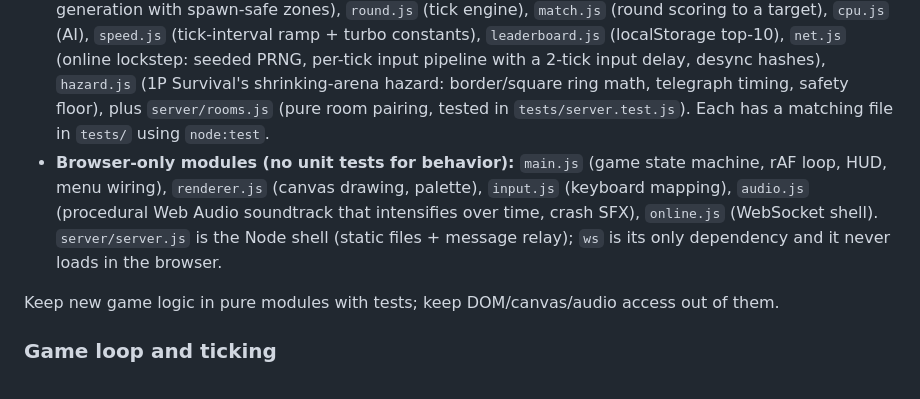
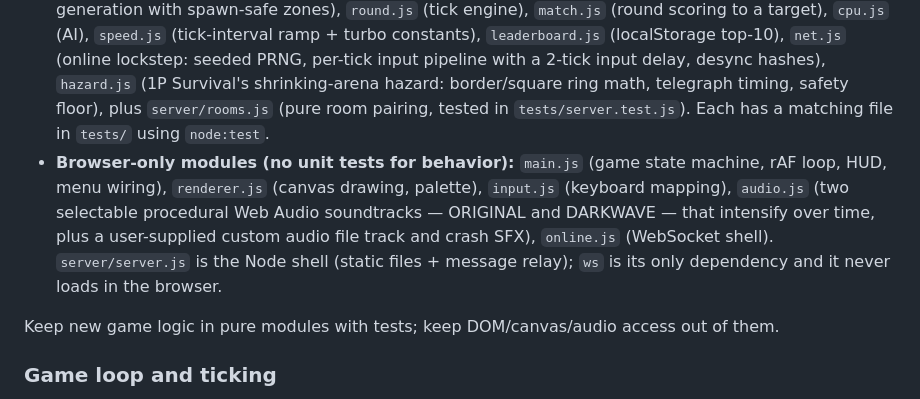
Before and after one commit to MotownC/neon-cycles, a Markdown page: CLAUDE.md, the part around the change. Drawn GitHub-style.

Commit message:
docs: note multi-track audio support in CLAUDE.md

```diff
--- a/CLAUDE.md
+++ b/CLAUDE.md
@@ -31,7 +31,7 @@ Every file in `src/` uses the same UMD-ish wrapper: a factory returning an API o
 ### Pure logic vs. DOM shell
 
 - **Pure, DOM-free, tested modules:** `geometry.js` (direction vectors, turns, reversal checks), `snake.js` (body array — head is the *last* element — plus a 3-deep buffered turn queue), `board.js` (lit-cell `Set` keyed `"x,y"`, collision checks, BFS `distanceMap`/`openArea`), `walls.js` (procedural mirrored wall generation with spawn-safe zones), `round.js` (tick engine), `match.js` (round scoring to a target), `cpu.js` (AI), `speed.js` (tick-interval ramp + turbo constants), `leaderboard.js` (localStorage top-10), `net.js` (online lockstep: seeded PRNG, per-tick input pipeline with a 2-tick input delay, desync hashes), `hazard.js` (1P Survival's shrinking-arena hazard: border/square ring math, telegraph timing, safety floor), plus `server/rooms.js` (pure room pairing, tested in `tests/server.test.js`). Each has a matching file in `tests/` using `node:test`.
-- **Browser-only modules (no unit tests for behavior):** `main.js` (game state machine, rAF loop, HUD, menu wiring), `renderer.js` (canvas drawing, palette), `input.js` (keyboard mapping), `audio.js` (procedural Web Audio soundtrack that intensifies over time, crash SFX), `online.js` (WebSocket shell). `server/server.js` is the Node shell (static files + message relay); `ws` is its only dependency and it never loads in the browser.
+- **Browser-only modules (no unit tests for behavior):** `main.js` (game state machine, rAF loop, HUD, menu wiring), `renderer.js` (canvas drawing, palette), `input.js` (keyboard mapping), `audio.js` (two selectable procedural Web Audio soundtracks — ORIGINAL and DARKWAVE — that intensify over time, plus a user-supplied custom audio file track and crash SFX), `online.js` (WebSocket shell). `server/server.js` is the Node shell (static files + message relay); `ws` is its only dependency and it never loads in the browser.
 
 Keep new game logic in pure modules with tests; keep DOM/canvas/audio access out of them.
 
```
